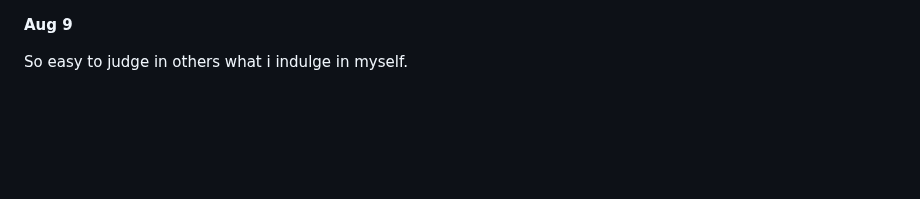
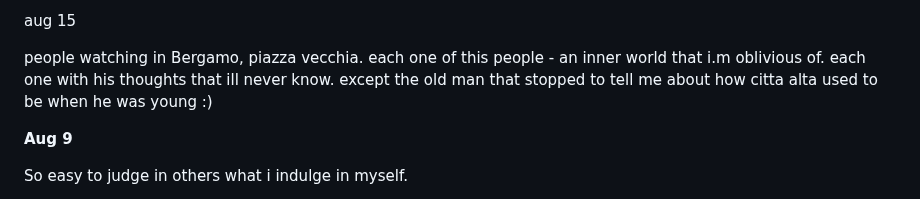
Before and after one commit to mircealungu/mircea, a Markdown page: thoughtstream.md, the part around the change. GitHub-like rendering; blank space fills up the shorter version.

```diff
--- a/thoughtstream.md
+++ b/thoughtstream.md
@@ -1,3 +1,12 @@
+aug 15
+
+people watching in Bergamo, piazza vecchia.
+each one of this people - an inner world that i.m oblivious of.
+each one with his thoughts that ill never know.
+except the old man that stopped to tell me about how citta
+alta used to be when he was young :)
+
+
 **Aug 9**
 
 So easy to judge in others what i indulge in myself.
```
